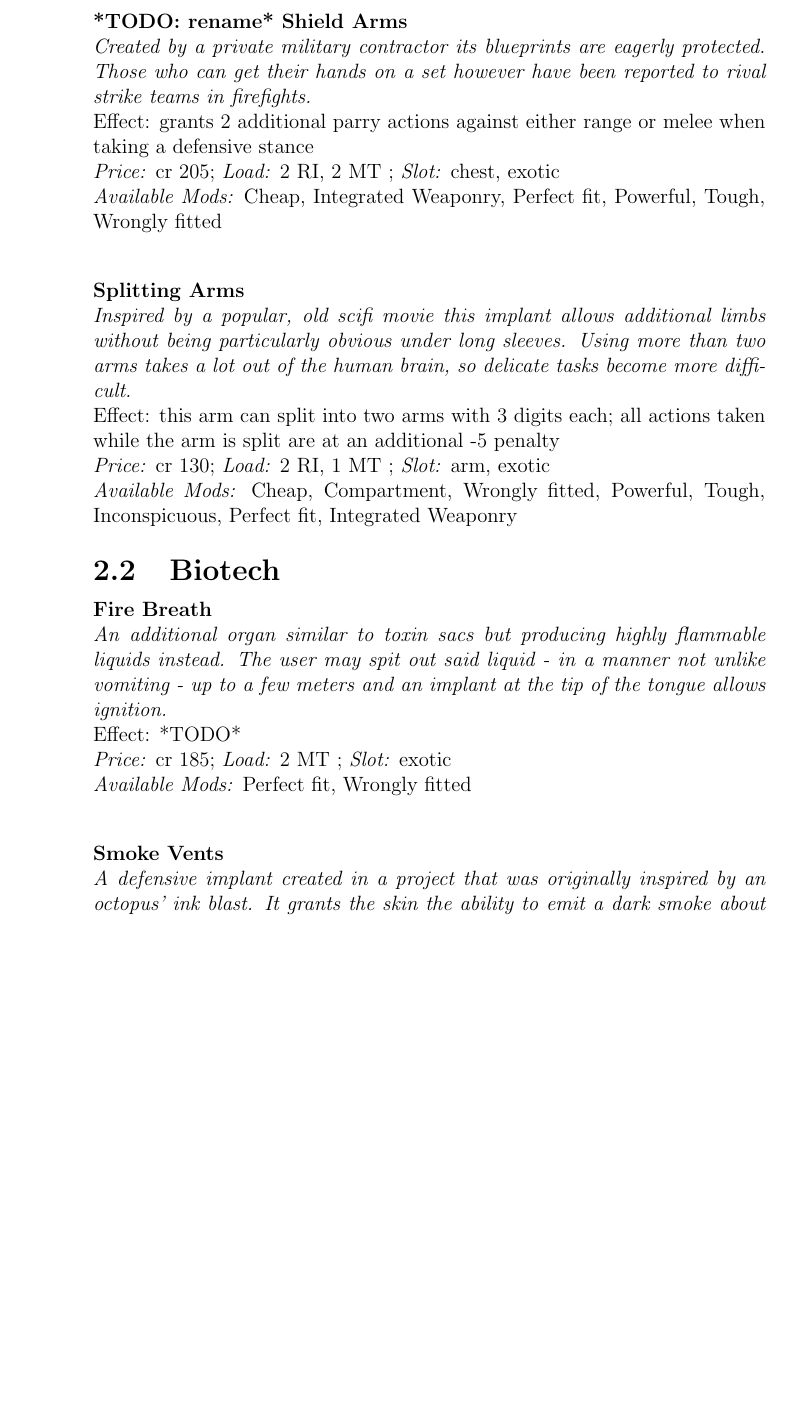
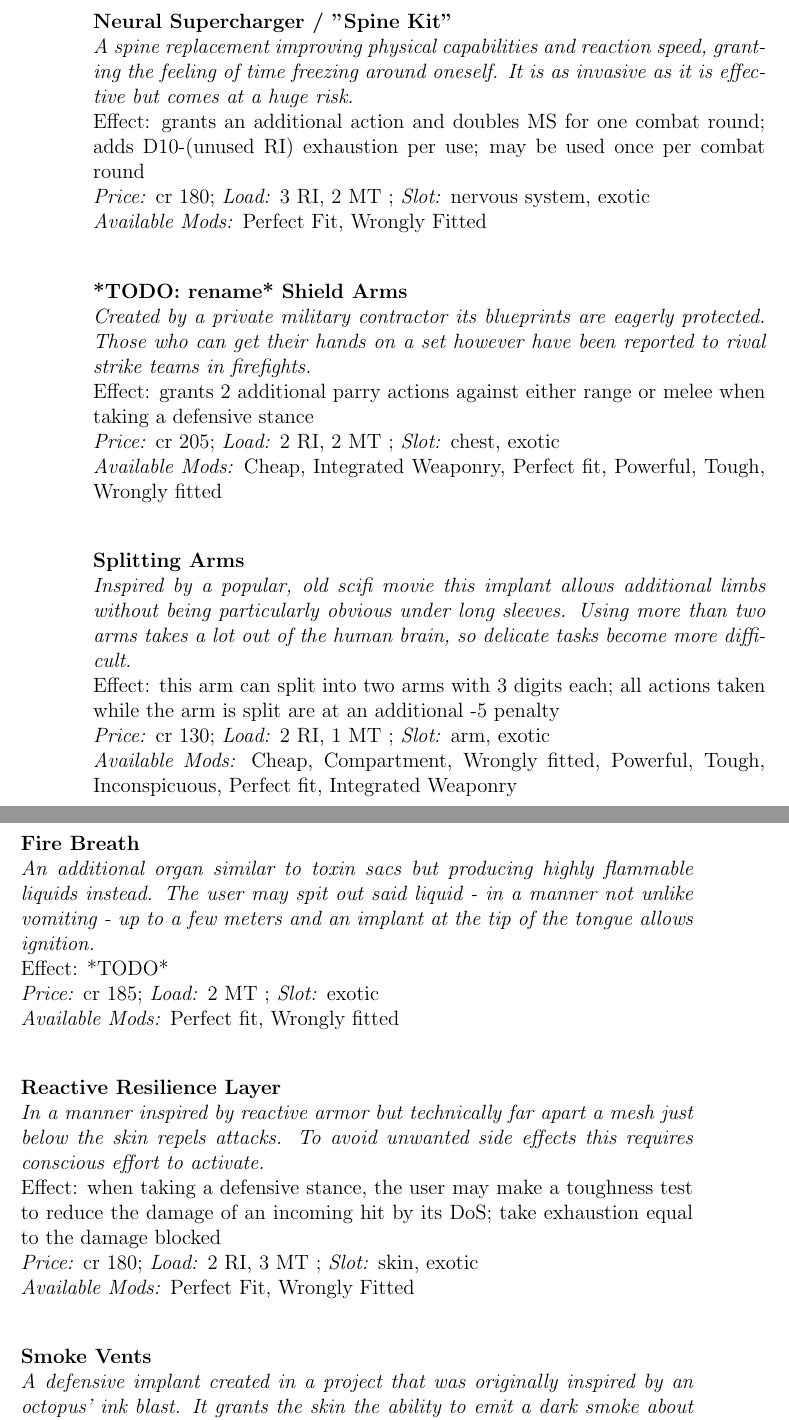
Before and after one commit to lHeidbreder/neon-rules, a LaTeX book (addon-exoticaugs/exotic-augs.tex): part of page 6 of 7 before the commit and two parts of pages 6 and 7 of 8 after it, the two joined at a grey line, cut at the place of the change, the shorter picture padded with empty space. Compiled offline with pdfLaTeX.

Commit message:
added spine kit and reactive resilience

```diff
--- a/addon-exoticaugs/exotic-augs.tex
+++ b/addon-exoticaugs/exotic-augs.tex
@@ -22,11 +22,13 @@
     \implant{Finger Jack}{A connector at the tip of one's finger that connects the device to a secured part of the brain. The implant is extremely potent but very exhausting to use due to all the translation that has to take place between brain and computing device.}{gain +30 to computer operation tests and halve the required time if there is a connection port; gain one level of exhaustion for every 10 minutes diving}{exotic}{1 RI}{cr 85}{Cheap, Perfect fit, Wrongly fitted}
     \implant{Mechanical Tail}{Some people, who want trans-species operations but physically can't safely make it through bioengineering, get themselves a cybernetic tail instead of a biological one. Recovering from the operation is said to wreck the body with extreme back pain and it does not offer benefit over a biological tail.}{allows a new combat action: tail attack (unarmed attack with flexible quality; is at -10 to evade)}{tail, exotic}{2 RI, 1 MT}{cr 130}{Cheap, Integrated Weaponry, Perfect fit, Powerful, Tough, Wrongly fitted, Compartment}
     \implant{Mechanical Tendrils}{Thin, agile, tentacle-like bionic limbs. Since the human brain can only really deal with two arms and two legs, any additional limbs - especially such exotic, flexible ones - make movement harder. But since their load is so low, many of them may be taken safely.}{adds a combat action (unarmed attack with flexible quality or parry) at -20; all physical actions are at an additional -5; can be taken 4 times, modified by size category (e.g. 4 for average humans, 3 for small and 6 for huge characters)}{tail, exotic}{1/2 RI, 1/2 MT, rounded up}{cr 95}{Cheap, Integrated Weaponry, Perfect fit, Powerful, Tough, Wrongly fitted, Compartment}
+    \implant{Neural Supercharger / "Spine Kit"}{A spine replacement improving physical capabilities and reaction speed, granting the feeling of time freezing around oneself. It is as invasive as it is effective but comes at a huge risk.}{grants an additional action and doubles MS for one combat round; adds D10-(unused RI) exhaustion per use; may be used once per combat round}{nervous system, exotic}{3 RI, 2 MT}{cr 180}{Perfect Fit, Wrongly Fitted}
     \implant{*TODO: rename* Shield Arms}{Created by a private military contractor its blueprints are eagerly protected. Those who can get their hands on a set however have been reported to rival strike teams in firefights.}{grants 2 additional parry actions against either range or melee when taking a defensive stance}{chest, exotic}{2 RI, 2 MT}{cr 205}{Cheap, Integrated Weaponry, Perfect fit, Powerful, Tough, Wrongly fitted}
     \implant{Splitting Arms}{Inspired by a popular, old scifi movie this implant allows additional limbs without being particularly obvious under long sleeves. Using more than two arms takes a lot out of the human brain, so delicate tasks become more difficult.}{this arm can split into two arms with 3 digits each; all actions taken while the arm is split are at an additional -5 penalty}{arm, exotic}{2 RI, 1 MT}{cr 130}{Cheap, Compartment, Wrongly fitted, Powerful, Tough, Inconspicuous, Perfect fit, Integrated Weaponry}
 
     \section{Biotech}
     \implant{Fire Breath}{An additional organ similar to toxin sacs but producing highly flammable liquids instead. The user may spit out said liquid - in a manner not unlike vomiting - up to a few meters and an implant at the tip of the tongue allows ignition.}{*TODO*}{exotic}{2 MT}{cr 185}{Perfect fit, Wrongly fitted}
+    \implant{Reactive Resilience Layer}{In a manner inspired by reactive armor but technically far apart a mesh just below the skin repels attacks. To avoid unwanted side effects this requires conscious effort to activate.}{when taking a defensive stance, the user may make a toughness test to reduce the damage of an incoming hit by its DoS; take exhaustion equal to the damage blocked}{skin, exotic}{2 RI, 3 MT}{cr 180}{Perfect Fit, Wrongly Fitted}
     \implant{Smoke Vents}{A defensive implant created in a project that was originally inspired by an octopus' ink blast. It grants the skin the ability to emit a dark smoke about once every 20 hours, giving the user time to escape perilous situations.}{cause a Blast (3), Smoke effect around the character up to once a day}{skin, exotic}{1 MT}{cr 70}{Cheap, Perfect fit, Wrongly fitted}
     \implant{Tail Spike}{A biological tail with a stinger. It's fully articulate but not exactly precise.}{allows a new combat action: tail attack (unarmed attack with piercing quality; is at -10 to evade); if the character also has Venom Sacs, the attack applies this toxin; resistance is at an additional -10}{tail, exotic}{1 MT}{cr 125}{Cheap, Integrated Weaponry, Perfect fit, Powerful, Tough, Wrongly fitted, Compartment}
     \implant{Venom Sacs}{Small sacs filled with toxin produced within the body. Without other implants it has to be vomited up regularly in a painful emptying process.}{*TODO* produce and store a toxin; produces one dose per day, stores up to 3}{exotic}{2 MT}{cr 145}{Integrated Weaponry (ranged weapon with spray rule), Perfect fit, Wrongly fitted}
```
